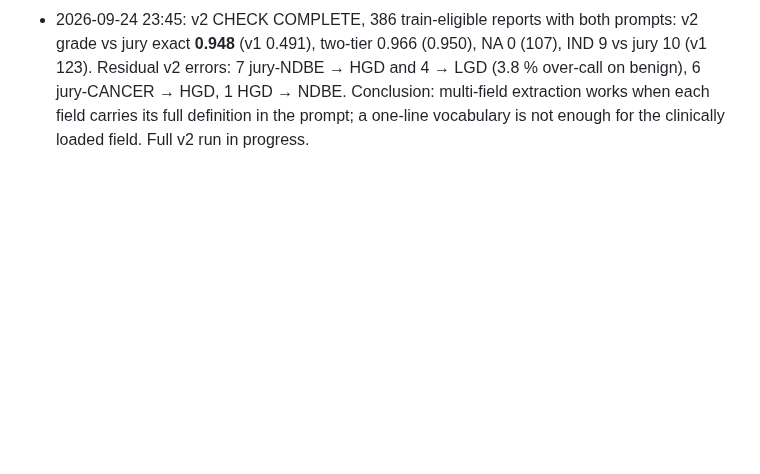
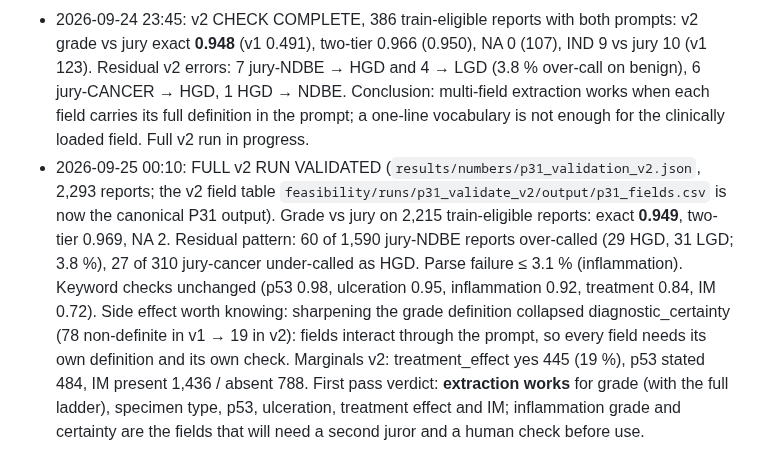
Before and after one commit to rzuberi/thesis, a Markdown page: docs/projects/P31_multifield_extraction.md, the part around the change. Drawn GitHub-style; blank space fills up the shorter version.

Commit message:
P31 status: full v2 validation, first-pass verdict

```diff
--- a/docs/projects/P31_multifield_extraction.md
+++ b/docs/projects/P31_multifield_extraction.md
@@ -80,3 +80,14 @@ the Barrett's-DB reports for SWG patients (a copy of this script with `INPUT` po
   and 4 → LGD (3.8 % over-call on benign), 6 jury-CANCER → HGD, 1 HGD → NDBE. Conclusion: multi-field extraction
   works when each field carries its full definition in the prompt; a one-line vocabulary is not enough for the
   clinically loaded field. Full v2 run in progress.
+- 2026-09-25 00:10: FULL v2 RUN VALIDATED (`results/numbers/p31_validation_v2.json`, 2,293 reports; the v2 field
+  table `feasibility/runs/p31_validate_v2/output/p31_fields.csv` is now the canonical P31 output). Grade vs jury on
+  2,215 train-eligible reports: exact **0.949**, two-tier 0.969, NA 2. Residual pattern: 60 of 1,590 jury-NDBE
+  reports over-called (29 HGD, 31 LGD; 3.8 %), 27 of 310 jury-cancer under-called as HGD. Parse failure ≤ 3.1 %
+  (inflammation). Keyword checks unchanged (p53 0.98, ulceration 0.95, inflammation 0.92, treatment 0.84, IM 0.72).
+  Side effect worth knowing: sharpening the grade definition collapsed diagnostic_certainty (78 non-definite in v1
+  → 19 in v2): fields interact through the prompt, so every field needs its own definition and its own check.
+  Marginals v2: treatment_effect yes 445 (19 %), p53 stated 484, IM present 1,436 / absent 788.
+  First pass verdict: **extraction works** for grade (with the full ladder), specimen type, p53, ulceration,
+  treatment effect and IM; inflammation grade and certainty are the fields that will need a second juror and a
+  human check before use.
```
